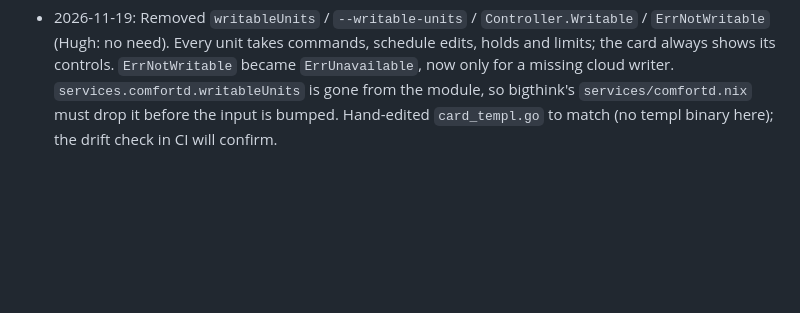
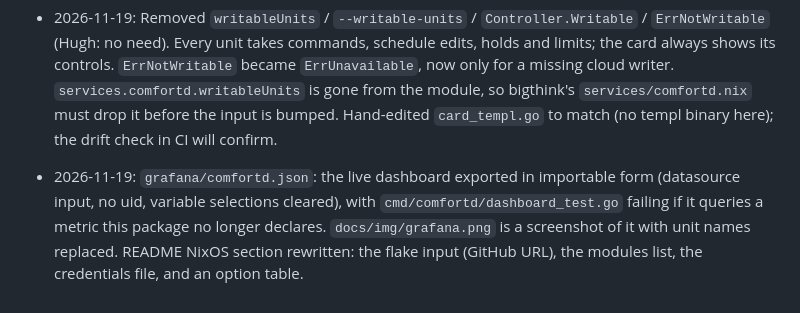
Before and after one commit to hughobrien/comfortd, a Markdown page: plan.md, the part around the change. Rendered like a GitHub page; blank space fills up the shorter version.

```diff
--- a/plan.md
+++ b/plan.md
@@ -200,3 +200,4 @@ Dropped for now: a LAN/local API check and capturing Comfort app traffic. Neithe
 - 2026-11-18: Deps bumped (client_golang, x/*, templ 0.3.1118) and flake.lock updated. nixpkgs only has templ 0.3.1020, so flake.nix overrides it (templOverlay) and throws once nixpkgs ships 0.3.1118 or later, as a reminder to delete the overlay. Gate green. Closed issue 9: Prometheus now scrapes comfortd (module option prometheus.enable).
 - 2026-11-18: go directive 1.27.3 (what nixpkgs provides). Gate green.
 - 2026-11-19: Removed `writableUnits` / `--writable-units` / `Controller.Writable` / `ErrNotWritable` (Hugh: no need). Every unit takes commands, schedule edits, holds and limits; the card always shows its controls. `ErrNotWritable` became `ErrUnavailable`, now only for a missing cloud writer. `services.comfortd.writableUnits` is gone from the module, so bigthink's `services/comfortd.nix` must drop it before the input is bumped. Hand-edited `card_templ.go` to match (no templ binary here); the drift check in CI will confirm.
+- 2026-11-19: `grafana/comfortd.json`: the live dashboard exported in importable form (datasource input, no uid, variable selections cleared), with `cmd/comfortd/dashboard_test.go` failing if it queries a metric this package no longer declares. `docs/img/grafana.png` is a screenshot of it with unit names replaced. README NixOS section rewritten: the flake input (GitHub URL), the modules list, the credentials file, and an option table.
```
Also changed, not shown: README.md (+60 -13 lines), docs/img/grafana.png (added), 2 other files.
